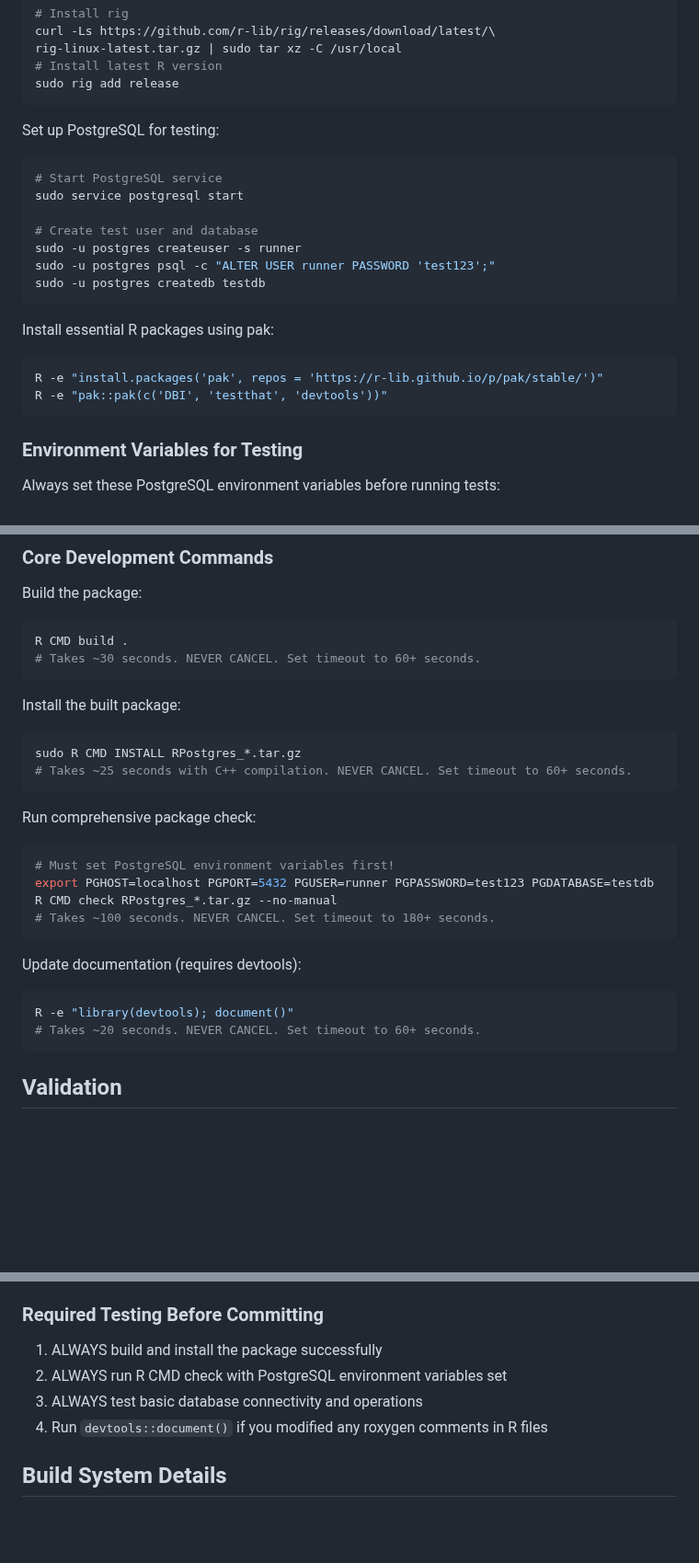
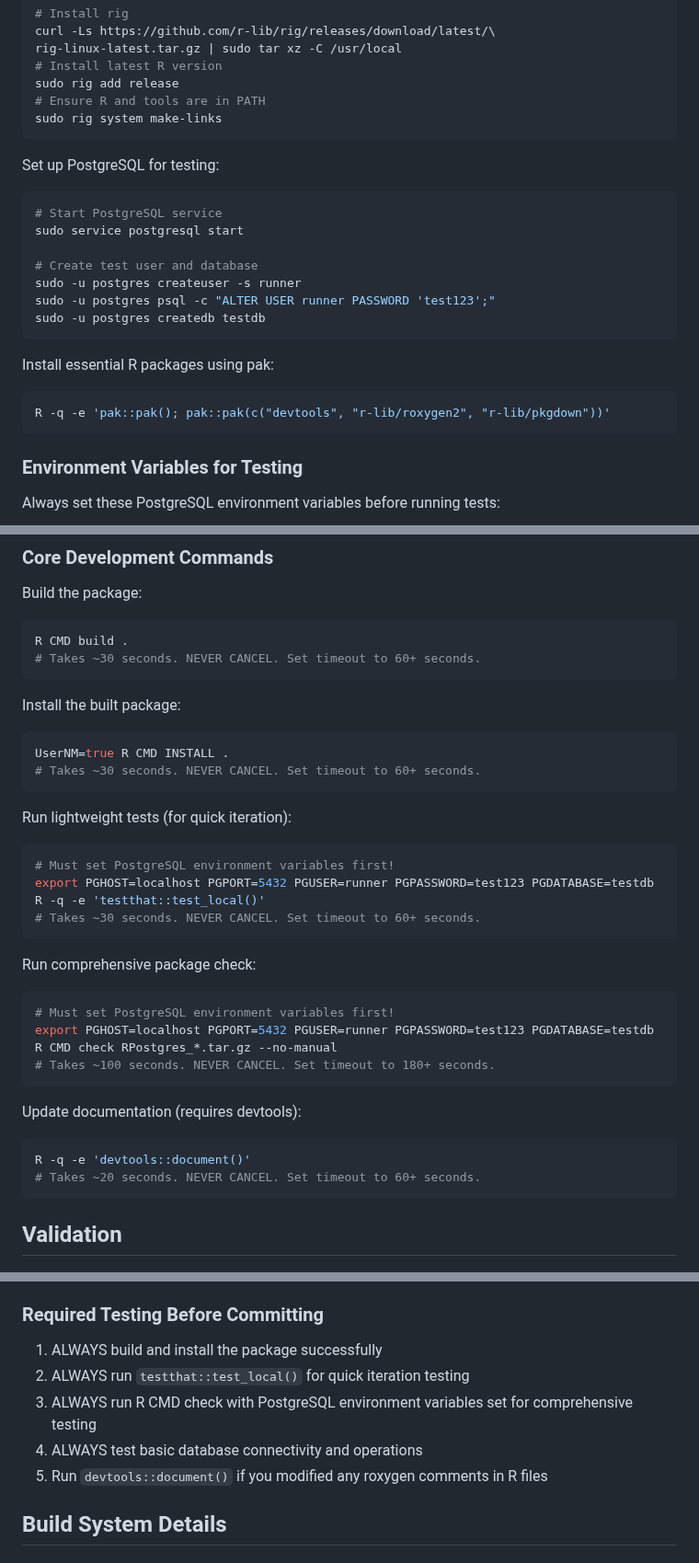
Before and after one commit to r-dbi/RPostgres, a Markdown page: .github/copilot-instructions.md, 3 parts joined by grey strips. Shown at 92% size. Drawn GitHub-style; blank space fills up the shorter version.

Commit message:
Add pkgdown, rig system commands, and lightweight testing options
Co-authored-by: krlmlr <1741643+krlmlr@users.noreply.github.com>

````diff
--- a/.github/copilot-instructions.md
+++ b/.github/copilot-instructions.md
@@ -27,6 +27,8 @@ curl -Ls https://github.com/r-lib/rig/releases/download/latest/\
 rig-linux-latest.tar.gz | sudo tar xz -C /usr/local
 # Install latest R version
 sudo rig add release
+# Ensure R and tools are in PATH
+sudo rig system make-links
 ```
 
 Set up PostgreSQL for testing:
@@ -44,8 +46,7 @@ sudo -u postgres createdb testdb
 Install essential R packages using pak:
 
 ```bash
-R -e "install.packages('pak', repos = 'https://r-lib.github.io/p/pak/stable/')"
-R -e "pak::pak(c('DBI', 'testthat', 'devtools'))"
+R -q -e 'pak::pak(); pak::pak(c("devtools", "r-lib/roxygen2", "r-lib/pkgdown"))'
 ```
 
 ### Environment Variables for Testing
@@ -72,8 +73,17 @@ R CMD build .
 Install the built package:
 
 ```bash
-sudo R CMD INSTALL RPostgres_*.tar.gz
-# Takes ~25 seconds with C++ compilation. NEVER CANCEL. Set timeout to 60+ seconds.
+UserNM=true R CMD INSTALL .
+# Takes ~30 seconds. NEVER CANCEL. Set timeout to 60+ seconds.
+```
+
+Run lightweight tests (for quick iteration):
+
+```bash
+# Must set PostgreSQL environment variables first!
+export PGHOST=localhost PGPORT=5432 PGUSER=runner PGPASSWORD=test123 PGDATABASE=testdb
+R -q -e 'testthat::test_local()'
+# Takes ~30 seconds. NEVER CANCEL. Set timeout to 60+ seconds.
 ```
 
 Run comprehensive package check:
@@ -88,7 +98,7 @@ R CMD check RPostgres_*.tar.gz --no-manual
 Update documentation (requires devtools):
 
 ```bash
-R -e "library(devtools); document()"
+R -q -e 'devtools::document()'
 # Takes ~20 seconds. NEVER CANCEL. Set timeout to 60+ seconds.
 ```
 
@@ -111,9 +121,11 @@ dbDisconnect(con)
 ### Required Testing Before Committing
 
 1. ALWAYS build and install the package successfully
-2. ALWAYS run R CMD check with PostgreSQL environment variables set
-3. ALWAYS test basic database connectivity and operations
-4. Run `devtools::document()` if you modified any roxygen comments in R files
+2. ALWAYS run `testthat::test_local()` for quick iteration testing
+3. ALWAYS run R CMD check with PostgreSQL environment variables set for
+   comprehensive testing
+4. ALWAYS test basic database connectivity and operations
+5. Run `devtools::document()` if you modified any roxygen comments in R files
 
 ## Build System Details
 
````
